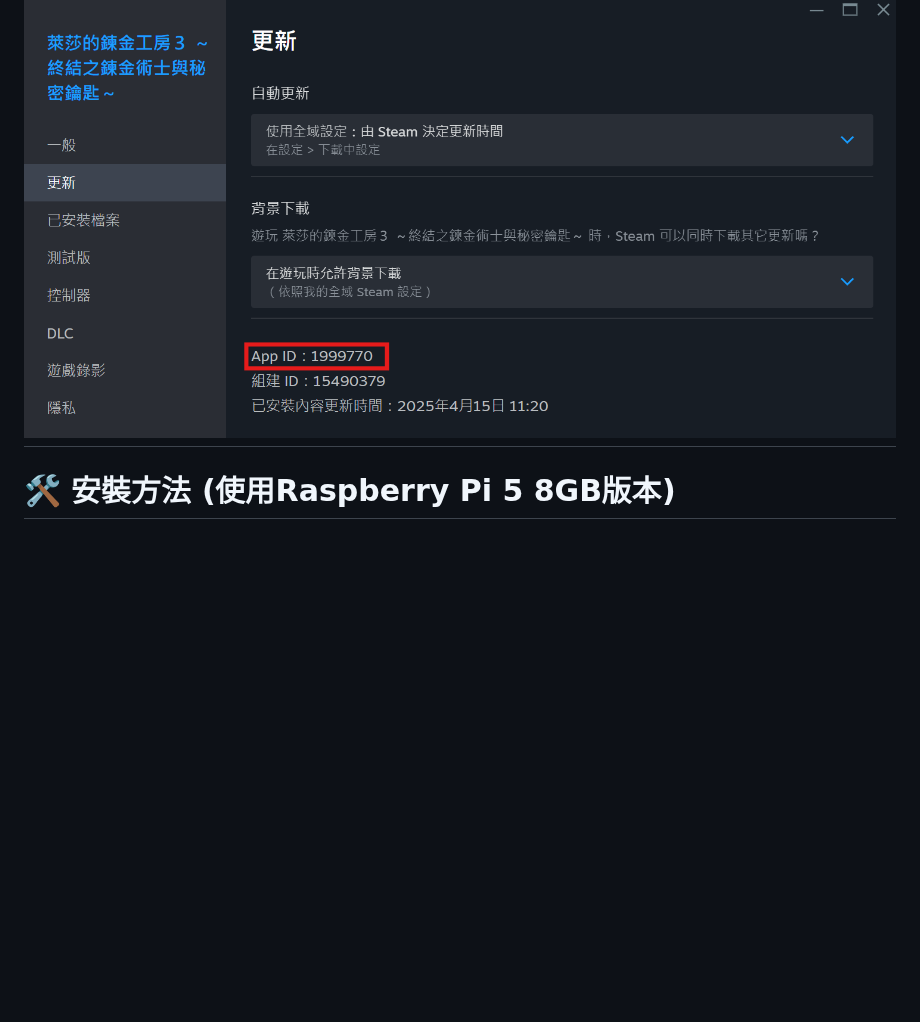
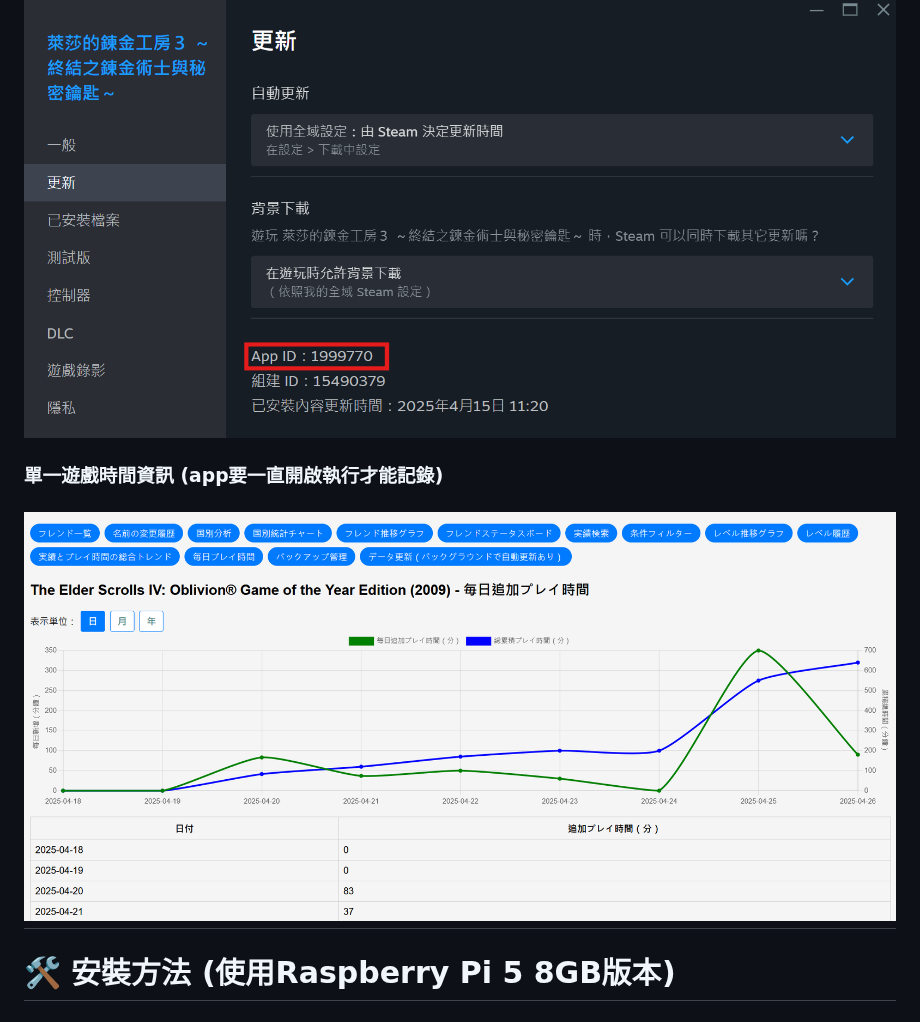
Before and after one commit to bbfox0703/steam-friend-history, a Markdown page: README.md, the part around the change. GitHub-like rendering; blank space fills up the shorter version.

```diff
--- a/README.md
+++ b/README.md
@@ -56,6 +56,8 @@
 ![成就達成趨勢圖](./docs/achievement_trend.png)
 ### 需要輸入AppID
 ![appid](./docs/appid.png)
+### 單一遊戲時間資訊 (app要一直開啟執行才能記錄)
+![game time](./docs/game_play_time.png)
 ---
 
 # 🛠️ 安裝方法 (使用Raspberry Pi 5 8GB版本)
```
